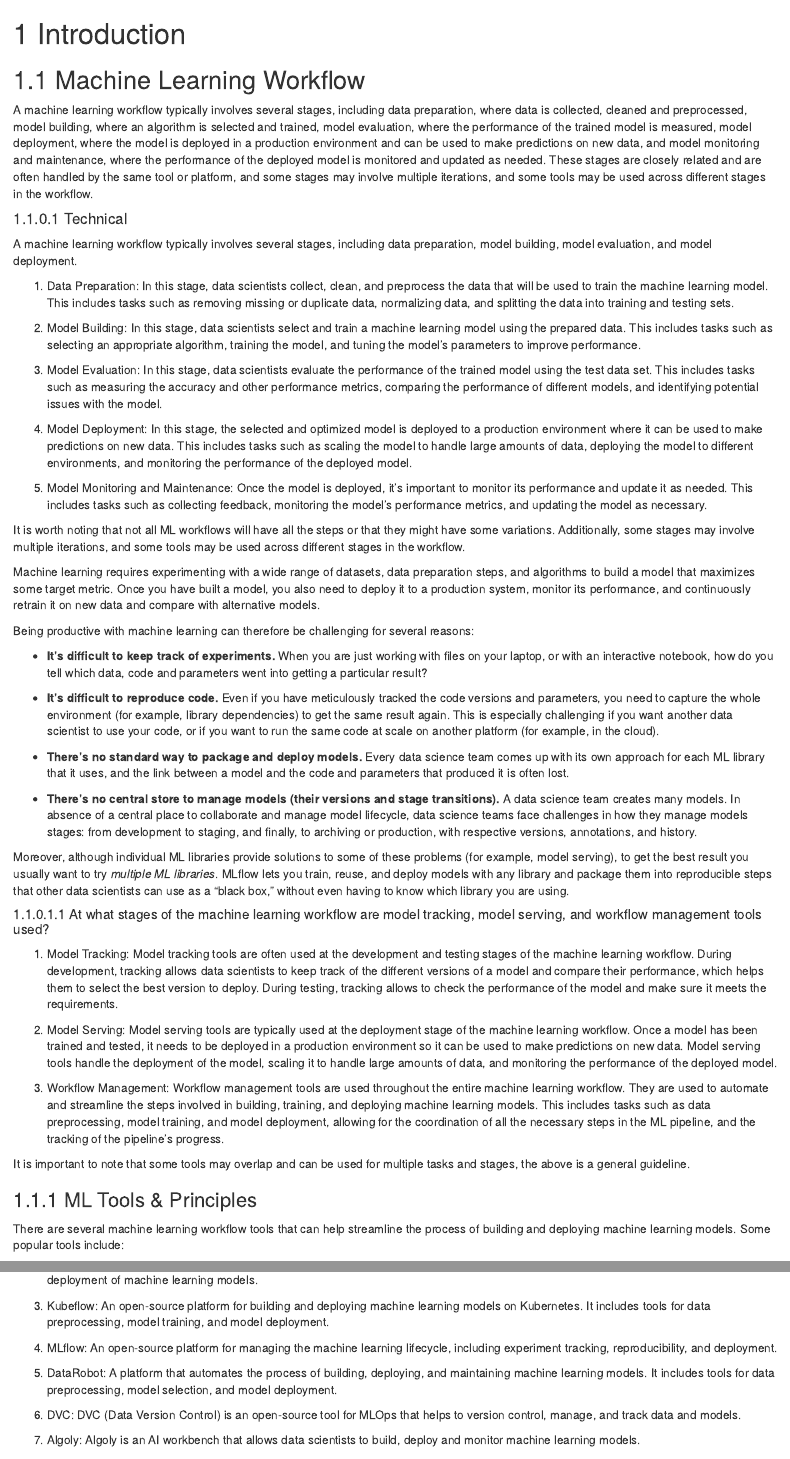
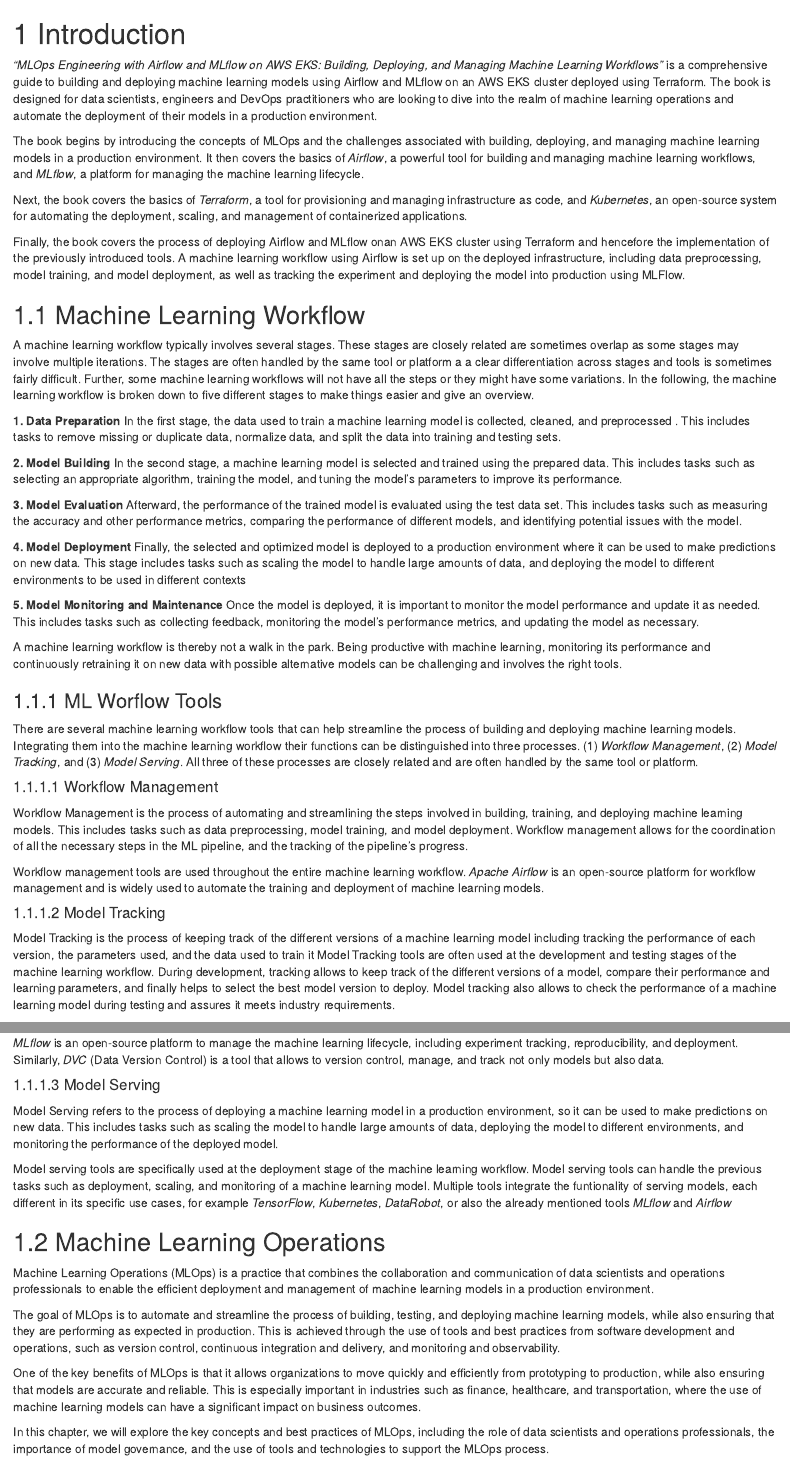
Before and after one commit to seblum/mlops-engineering-book, an R Markdown document (01-Introduction.Rmd): the page in a window 1100 px wide, from its top, and a second part further down, joined at a grey line. Rendered offline with R 4.5, knitr and Pandoc, with nearby package versions; drawn as R Markdown's standard HTML page in place of the format the file asks for.

Commit message:
checked text until mlops section

```diff
--- a/01-Introduction.Rmd
+++ b/01-Introduction.Rmd
@@ -1,53 +1,49 @@
 # Introduction
+
+*"MLOps Engineering with Airflow and MLflow on AWS EKS: Building, Deploying, and Managing Machine Learning Workflows"* is a comprehensive guide to building and deploying machine learning models using Airflow and MLflow on an AWS EKS cluster deployed using Terraform. The book is designed for data scientists, engineers and DevOps practitioners who are looking to dive into the realm of machine learning operations and automate the deployment of their models in a production environment.
+
+The book begins by introducing the concepts of MLOps and the challenges associated with building, deploying, and managing machine learning models in a production environment. It then covers the basics of *Airflow*, a powerful tool for building and managing machine learning workflows, and *MLflow*, a platform for managing the machine learning lifecycle.
+
+Next, the book covers the basics of *Terraform*, a tool for provisioning and managing infrastructure as code, and *Kubernetes*, an open-source system for automating the deployment, scaling, and management of containerized applications.
+
+Finally, the book covers the process of deploying Airflow and MLflow onan AWS EKS cluster using Terraform and hencefore the implementation of the previously introduced tools. A machine learning workflow using Airflow is set up on the deployed infrastructure, including data preprocessing, model training, and model deployment, as well as tracking the experiment and deploying the model into production using MLFlow.
+
+<!---
+Finally, the book covers advanced topics such as monitoring and troubleshooting machine learning workflows, and automating the management of machine learning models using Airflow and MLflow.
+
+Finally, the book covers advanced topics such as implementing ML workflows in a CI/CD pipeline, and automating the management of machine learning models using Airflow and MLflow.
+-->
 
 ## Machine Learning Workflow
 
-A machine learning workflow typically involves several stages, including data preparation, where data is collected, cleaned and preprocessed, model building, where an algorithm is selected and trained, model evaluation, where the performance of the trained model is measured, model deployment, where the model is deployed in a production environment and can be used to make predictions on new data, and model monitoring and maintenance, where the performance of the deployed model is monitored and updated as needed. These stages are closely related and are often handled by the same tool or platform, and some stages may involve multiple iterations, and some tools may be used across different stages in the workflow.
+A machine learning workflow typically involves several stages. These stages are closely related are sometimes overlap as some stages may involve multiple iterations. The stages are often handled by the same tool or platform a a clear differentiation across stages and tools is sometimes fairly difficult. Further, some machine learning workflows will not have all the steps or they might have some variations. In the following, the machine learning workflow is broken down to five different stages to make things easier and give an overview.
 
-#### Technical
+**1. Data Preparation**
+In the first stage, the data used to train a machine learning model is collected, cleaned, and preprocessed . This includes tasks to remove missing or duplicate data, normalize data, and split the data into training and testing sets.
 
-A machine learning workflow typically involves several stages, including data preparation, model building, model evaluation, and model deployment.
+**2. Model Building**
+In the second stage, a machine learning model is selected and trained using the prepared data. This includes tasks such as selecting an appropriate algorithm, training the model, and tuning the model's parameters to improve its performance.
 
-1.  Data Preparation: In this stage, data scientists collect, clean, and preprocess the data that will be used to train the machine learning model. This includes tasks such as removing missing or duplicate data, normalizing data, and splitting the data into training and testing sets.
+**3. Model Evaluation**
+Afterward, the performance of the trained model is evaluated using the test data set. This includes tasks such as measuring the accuracy and other performance metrics, comparing the performance of different models, and identifying potential issues with the model.
 
-2.  Model Building: In this stage, data scientists select and train a machine learning model using the prepared data. This includes tasks such as selecting an appropriate algorithm, training the model, and tuning the model's parameters to improve performance.
+**4. Model Deployment**
+Finally, the selected and optimized model is deployed to a production environment where it can be used to make predictions on new data. This stage includes tasks such as scaling the model to handle large amounts of data, and deploying the model to different environments to be used in different contexts
 
-3.  Model Evaluation: In this stage, data scientists evaluate the performance of the trained model using the test data set. This includes tasks such as measuring the accuracy and other performance metrics, comparing the performance of different models, and identifying potential issues with the model.
+**5. Model Monitoring and Maintenance**
+Once the model is deployed, it is important to monitor the model performance and update it as needed. This includes tasks such as collecting feedback, monitoring the model's performance metrics, and updating the model as necessary.
 
-4.  Model Deployment: In this stage, the selected and optimized model is deployed to a production environment where it can be used to make predictions on new data. This includes tasks such as scaling the model to handle large amounts of data, deploying the model to different environments, and monitoring the performance of the deployed model.
-
-5.  Model Monitoring and Maintenance: Once the model is deployed, it's important to monitor its performance and update it as needed. This includes tasks such as collecting feedback, monitoring the model's performance metrics, and updating the model as necessary.
-
-It is worth noting that not all ML workflows will have all the steps or that they might have some variations. Additionally, some stages may involve multiple iterations, and some tools may be used across different stages in the workflow.
+A machine learning workflow is thereby not a walk in the park. Being productive with machine learning, monitoring its performance and continuously retraining it on new data with possible alternative models can be challenging and involves the right tools.
 
 
+### ML Worflow Tools
 
-Machine learning requires experimenting with a wide range of datasets, data preparation steps, and algorithms to build a model that maximizes some target metric. Once you have built a model, you also need to deploy it to a production system, monitor its performance, and continuously retrain it on new data and compare with alternative models.
-
-Being productive with machine learning can therefore be challenging for several reasons:
-
-* **It’s difficult to keep track of experiments.** When you are just working with files on your laptop, or with an interactive notebook, how do you tell which data, code and parameters went into getting a particular result?
-
-* **It’s difficult to reproduce code.** Even if you have meticulously tracked the code versions and parameters, you need to capture the whole environment (for example, library dependencies) to get the same result again. This is especially challenging if you want another data scientist to use your code, or if you want to run the same code at scale on another platform (for example, in the cloud).
-
-* **There’s no standard way to package and deploy models.** Every data science team comes up with its own approach for each ML library that it uses, and the link between a model and the code and parameters that produced it is often lost.
-
-* **There’s no central store to manage models (their versions and stage transitions).** A data science team creates many models. In absence of a central place to collaborate and manage model lifecycle, data science teams face challenges in how they manage models stages: from development to staging, and finally, to archiving or production, with respective versions, annotations, and history.
+There are several machine learning workflow tools that can help streamline the process of building and deploying machine learning models. Integrating them into the machine learning workflow their functions can be distinguished into three processes. (1) *Workflow Management*, (2) *Model Tracking*, and (3) *Model Serving*. All three of these processes are closely related and are often handled by the same tool or platform.
 
 
-Moreover, although individual ML libraries provide solutions to some of these problems (for example, model serving), to get the best result you usually want to try _multiple ML libraries_. MLflow lets you train, reuse, and deploy models with any library and package them into reproducible steps that other data scientists can use as a “black box,” without even having to know which library you are using.
+#### Workflow Management
 
-##### At what stages of the machine learning workflow are model tracking, model serving, and workflow management tools used?
+Workflow Management is the process of automating and streamlining the steps involved in building, training, and deploying machine learning models. This includes tasks such as data preprocessing, model training, and model deployment. Workflow management allows for the coordination of all the necessary steps in the ML pipeline, and the tracking of the pipeline’s progress.
 
-1.  Model Tracking: Model tracking tools are often used at the development and testing stages of the machine learning workflow. During development, tracking allows data scientists to keep track of the different versions of a model and compare their performance, which helps them to select the best version to deploy. During testing, tracking allows to check the performance of the model and make sure it meets the requirements.
+Workflow management tools are used throughout the entire machine learning workflow. *Apache Airflow* is an open-source platform for workflow management and is widely used to automate the training and deployment of machine learning models.
 
-2.  Model Serving: Model serving tools are typically used at the deployment stage of the machine learning workflow. Once a model has been trained and tested, it needs to be deployed in a production environment so it can be used to make predictions on new data. Model serving tools handle the deployment of the model, scaling it to handle large amounts of data, and monitoring the performance of the deployed model.
-
-3.  Workflow Management: Workflow management tools are used throughout the entire machine learning workflow. They are used to automate and streamline the steps involved in building, training, and deploying machine learning models. This includes tasks such as data preprocessing, model training, and model deployment, allowing for the coordination of all the necessary steps in the ML pipeline, and the tracking of the pipeline’s progress.
-
-
-It is important to note that some tools may overlap and can be used for multiple tasks and stages, the above is a general guideline.
-
-### ML Tools & Principles
-
-There are several machine learning workflow tools that can help streamline the process of building and deploying machine learning models. Some popular tools include:
@@ -59,18 +50,8 @@
-3.  Kubeflow: An open-source platform for building and deploying machine learning models on Kubernetes. It includes tools for data preprocessing, model training, and model deployment.
-
-4.  MLflow: An open-source platform for managing the machine learning lifecycle, including experiment tracking, reproducibility, and deployment.
-
-5.  DataRobot: A platform that automates the process of building, deploying, and maintaining machine learning models. It includes tools for data preprocessing, model selection, and model deployment.
-
-6.  DVC: DVC (Data Version Control) is an open-source tool for MLOps that helps to version control, manage, and track data and models.
-
-7.  Algoly: Algoly is an AI workbench that allows data scientists to build, deploy and monitor machine learning models.
-
-All three of these processes are closely related and are often handled by the same tool or platform. For example, a machine learning workflow management tool may include features for model tracking and model serving, and a model serving platform may include features for workflow management.
 
 #### Model Tracking
 
-Model Tracking: Model tracking is the process of keeping track of the different versions of a machine learning model as it is developed, trained, and deployed. This includes tracking the performance of each version, the parameters used, and the data used to train it. It allows to compare, select and deploy the best version of the model.
+Model Tracking is the process of keeping track of the different versions of a machine learning model including tracking the performance of each version, the parameters used, and the data used to train it
+Model Tracking tools are often used at the development and testing stages of the machine learning workflow. During development, tracking allows to keep track of the different versions of a model, compare their performance and learning parameters, and finally helps to select the best model version to deploy. Model tracking also allows to check the performance of a machine learning model during testing and assures it meets industry requirements.
 
-#### Workflow Management & Pipelines
+*MLflow* is an open-source platform to manage the machine learning lifecycle, including experiment tracking, reproducibility, and deployment. Similarly, *DVC* (Data Version Control) is a tool that allows to version control, manage, and track not only models but also data.
 
@@ -78,7 +58,11 @@
 
 #### Model Serving
 
-Model Serving: Model serving refers to the process of deploying a machine learning model in a production environment, so it can be used to make predictions on new data. This includes tasks such as scaling the model to handle large amounts of data, deploying the model to different environments, and monitoring the performance of the deployed model.
+Model Serving refers to the process of deploying a machine learning model in a production environment, so it can be used to make predictions on new data. This includes tasks such as scaling the model to handle large amounts of data, deploying the model to different environments, and monitoring the performance of the deployed model.
+
+Model serving tools are specifically used at the deployment stage of the machine learning workflow. Model serving tools can handle the previous tasks such as deployment, scaling, and monitoring of a machine learning model.
+Multiple tools integrate the funtionality of serving models, each different in its specific use cases, for example *TensorFlow*, *Kubernetes*, *DataRobot*, or also the already mentioned tools *MLflow* and *Airflow*
+
 
 ## Machine Learning Operations
 
```
Also changed, not shown: 00-Preamble.Rmd (+0 -38 lines), README.md, 01-Introduction.Rmd (28 more changed lines).
